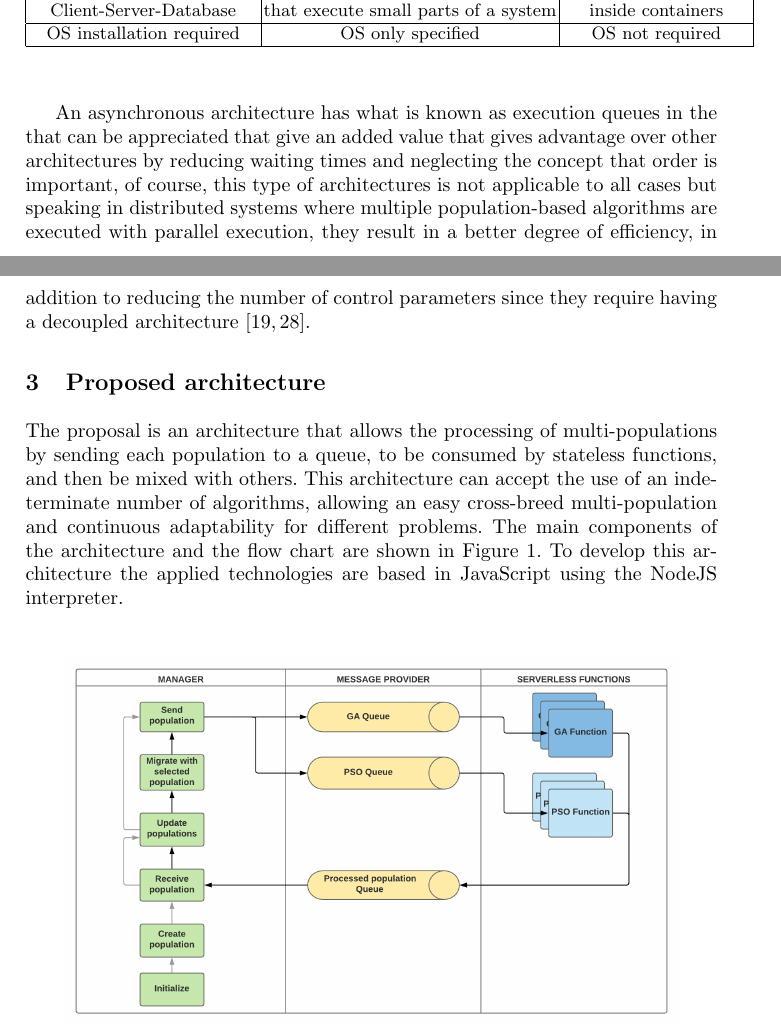
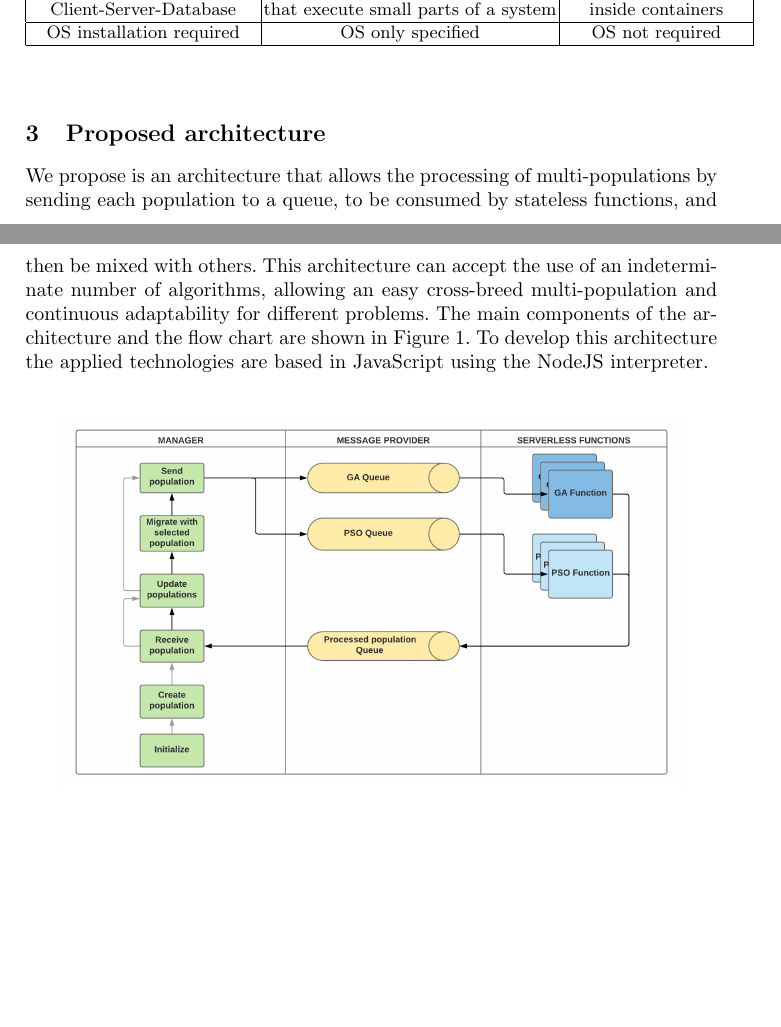
Before and after one commit to Erickvami/article-distributed-parallel, a LaTeX thesis (cross-breed.tex): two parts of pages 4 and 5 of 16, joined at a grey line, cut so that both start at the same text, the shorter picture padded with empty space. Compiled offline with pdfLaTeX.

Commit message:
Starting to clenaing up, revisiting section 3

```diff
--- a/cross-breed.tex
+++ b/cross-breed.tex
@@ -348,14 +299,14 @@ monolithic to serverless architectures, in this case we are using AWS functions,
 % I think this is known by the Parallel GA comunity
 
 
-An asynchronous architecture has what is known as execution queues in the that
-can be appreciated that give an added value that gives advantage over other
-architectures by reducing waiting times and neglecting the concept that order is
-important, of course, this type of architectures is not applicable to all cases
-but speaking in distributed systems where multiple population-based algorithms
-are executed with parallel execution, they result in a better degree of
-efficiency, in addition to reducing the number of control parameters since they
-require having a decoupled architecture \cite{Ma2019,Santander-jim2018}.
+% An asynchronous architecture has what is known as execution queues in the that
+% can be appreciated that give an added value that gives advantage over other
+% architectures by reducing waiting times and neglecting the concept that order is
+% important, of course, this type of architectures is not applicable to all cases
+% but speaking in distributed systems where multiple population-based algorithms
+% are executed with parallel execution, they result in a better degree of
+% efficiency, in addition to reducing the number of control parameters since they
+% require having a decoupled architecture \cite{Ma2019,Santander-jim2018}.
 
 %\subsection{Functional Programming}
 
@@ -374,9 +325,9 @@ require having a decoupled architecture \cite{Ma2019,Santander-jim2018}.
 \section{Proposed architecture}
 \label{sec:architecture}
 
-The proposal is an architecture that allows the processing of multi-populations
+We propose is an architecture that allows the processing of multi-populations
 by sending each population to a queue, to be consumed by stateless functions,
-and then be mixed with others.  This architecture can accept the use of an
+and then be mixed with others. This architecture can accept the use of an
 indeterminate number of algorithms, allowing an easy cross-breed
 multi-population and continuous adaptability for different problems.
 The main components of the architecture and the flow chart are shown
```
Also changed, not shown: cross-breed.tex (81 more changed lines).
